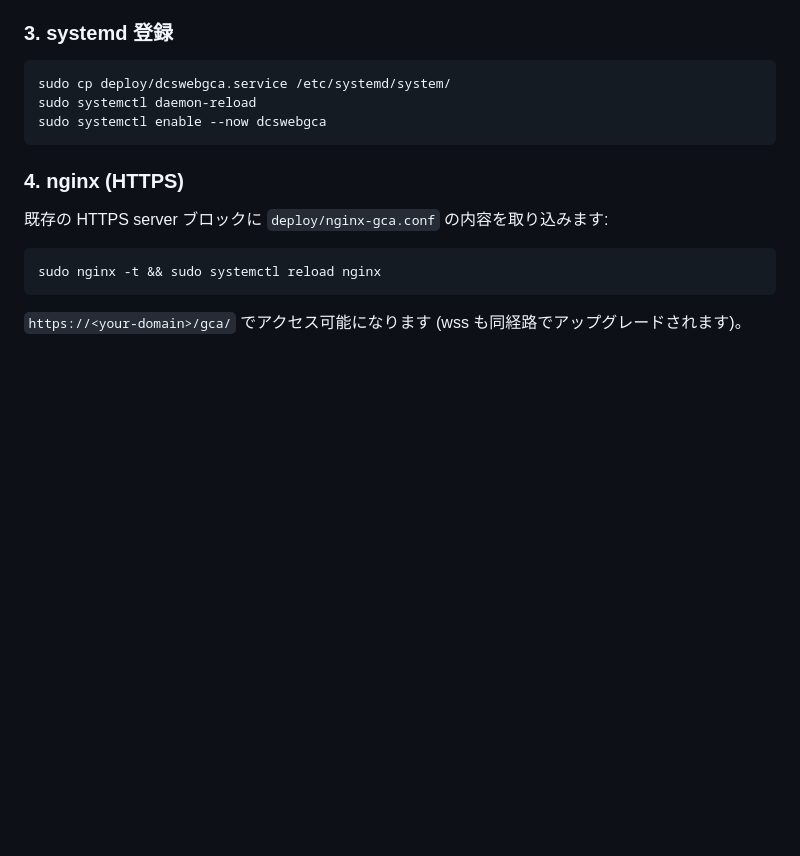
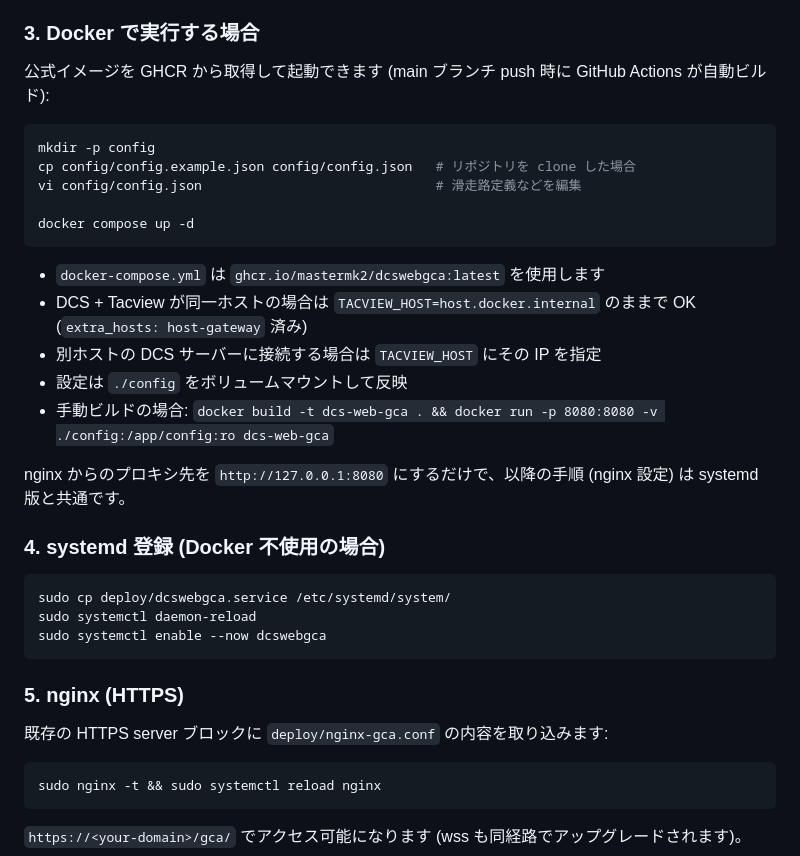
Before and after one commit to MasterMk2/DCSWebGCA, a Markdown page: README.md, the part around the change. GitHub-like rendering; blank space fills up the shorter version.

Commit message:
Document Docker deployment

````diff
--- a/README.md
+++ b/README.md
@@ -76,7 +76,27 @@ cp config/config.example.json config/config.json
 - `tacview.password`: Tacview のリアルタイム配信にパスワードを設定している場合は記入。
 - `gca.runways`: 管制対象の滑走路を緯度経度・標高・方位・グライドパス角・長さ (`lengthNm`) で定義 (複数可)。
 
-### 3. systemd 登録
+### 3. Docker で実行する場合
+
+公式イメージを GHCR から取得して起動できます (main ブランチ push 時に GitHub Actions が自動ビルド):
+
+```bash
+mkdir -p config
+cp config/config.example.json config/config.json   # リポジトリを clone した場合
+vi config/config.json                              # 滑走路定義などを編集
+
+docker compose up -d
+```
+
+- `docker-compose.yml` は `ghcr.io/mastermk2/dcswebgca:latest` を使用します
+- DCS + Tacview が同一ホストの場合は `TACVIEW_HOST=host.docker.internal` のままで OK (`extra_hosts: host-gateway` 済み)
+- 別ホストの DCS サーバーに接続する場合は `TACVIEW_HOST` にその IP を指定
+- 設定は `./config` をボリュームマウントして反映
+- 手動ビルドの場合: `docker build -t dcs-web-gca . && docker run -p 8080:8080 -v ./config:/app/config:ro dcs-web-gca`
+
+nginx からのプロキシ先を `http://127.0.0.1:8080` にするだけで、以降の手順 (nginx 設定) は systemd 版と共通です。
+
+### 4. systemd 登録 (Docker 不使用の場合)
 
 ```bash
 sudo cp deploy/dcswebgca.service /etc/systemd/system/
@@ -84,7 +104,7 @@ sudo systemctl daemon-reload
 sudo systemctl enable --now dcswebgca
 ```
 
-### 4. nginx (HTTPS)
+### 5. nginx (HTTPS)
 
 既存の HTTPS server ブロックに `deploy/nginx-gca.conf` の内容を取り込みます:
 
````
